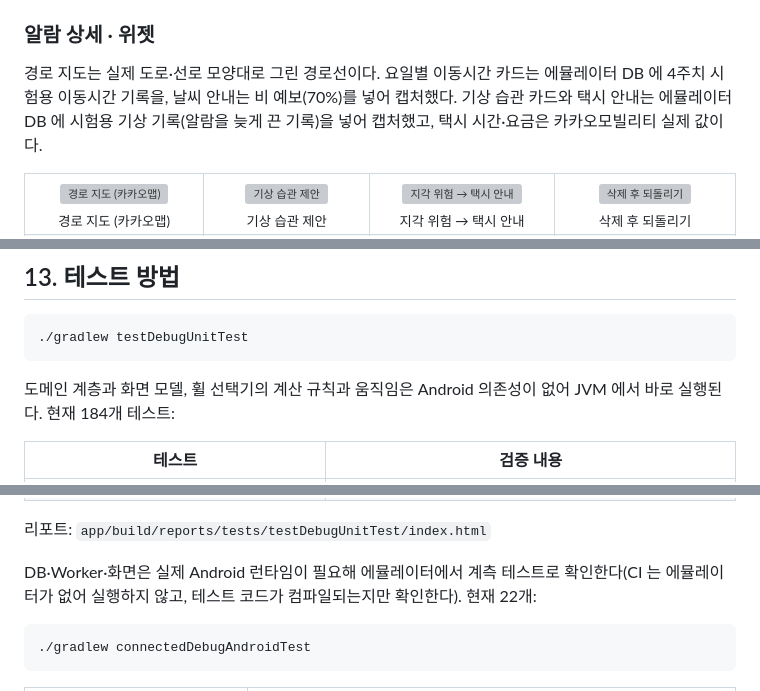
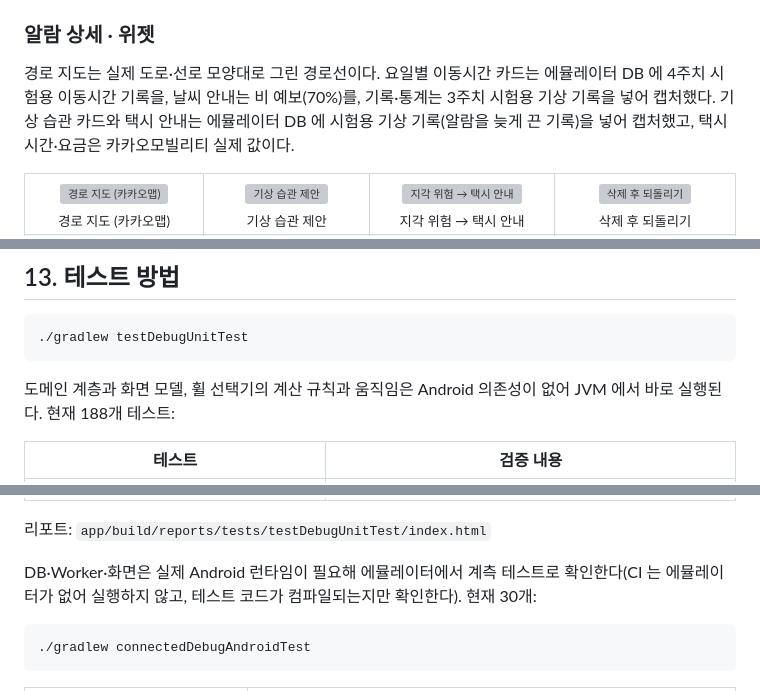
Before and after one commit to acylelli/Mobile-Programming, a Markdown page: README.md, 3 parts joined by grey strips. Drawn GitHub-style; grey boxes are pictures that could not be loaded.

````diff
--- a/README.md
+++ b/README.md
@@ -125,7 +126,7 @@ Kotlin · Jetpack Compose · Clean Architecture(MVVM) · Hilt · Room · DataSto
 
 ### 알람 상세 · 위젯
 
-경로 지도는 실제 도로·선로 모양대로 그린 경로선이다. 요일별 이동시간 카드는 에뮬레이터 DB 에 4주치 시험용 이동시간 기록을, 날씨 안내는 비 예보(70%)를 넣어 캡처했다. 기상 습관 카드와 택시 안내는 에뮬레이터 DB 에 시험용 기상 기록(알람을 늦게 끈 기록)을 넣어 캡처했고, 택시 시간·요금은 카카오모빌리티 실제 값이다.
+경로 지도는 실제 도로·선로 모양대로 그린 경로선이다. 요일별 이동시간 카드는 에뮬레이터 DB 에 4주치 시험용 이동시간 기록을, 날씨 안내는 비 예보(70%)를, 기록·통계는 3주치 시험용 기상 기록을 넣어 캡처했다. 기상 습관 카드와 택시 안내는 에뮬레이터 DB 에 시험용 기상 기록(알람을 늦게 끈 기록)을 넣어 캡처했고, 택시 시간·요금은 카카오모빌리티 실제 값이다.
 
 <table>
   <tr>
@@ -456,7 +460,7 @@ routealarm.proxyBaseUrl=http://10.0.2.2:8080/
 ./gradlew testDebugUnitTest
 ```
 
-도메인 계층과 화면 모델, 휠 선택기의 계산 규칙과 움직임은 Android 의존성이 없어 JVM 에서 바로 실행된다. 현재 184개 테스트:
+도메인 계층과 화면 모델, 휠 선택기의 계산 규칙과 움직임은 Android 의존성이 없어 JVM 에서 바로 실행된다. 현재 188개 테스트:
 
 | 테스트 | 검증 내용 |
 |---|---|
@@ -487,7 +492,7 @@ routealarm.proxyBaseUrl=http://10.0.2.2:8080/
 
 리포트: `app/build/reports/tests/testDebugUnitTest/index.html`
 
-DB·Worker·화면은 실제 Android 런타임이 필요해 에뮬레이터에서 계측 테스트로 확인한다(CI 는 에뮬레이터가 없어 실행하지 않고, 테스트 코드가 컴파일되는지만 확인한다). 현재 22개:
+DB·Worker·화면은 실제 Android 런타임이 필요해 에뮬레이터에서 계측 테스트로 확인한다(CI 는 에뮬레이터가 없어 실행하지 않고, 테스트 코드가 컴파일되는지만 확인한다). 현재 30개:
 
 ```bash
 ./gradlew connectedDebugAndroidTest
````
Also changed, not shown: other parts of README.md (+6 -0 lines), docs/screenshots/stats.png (added), 14 other files.
